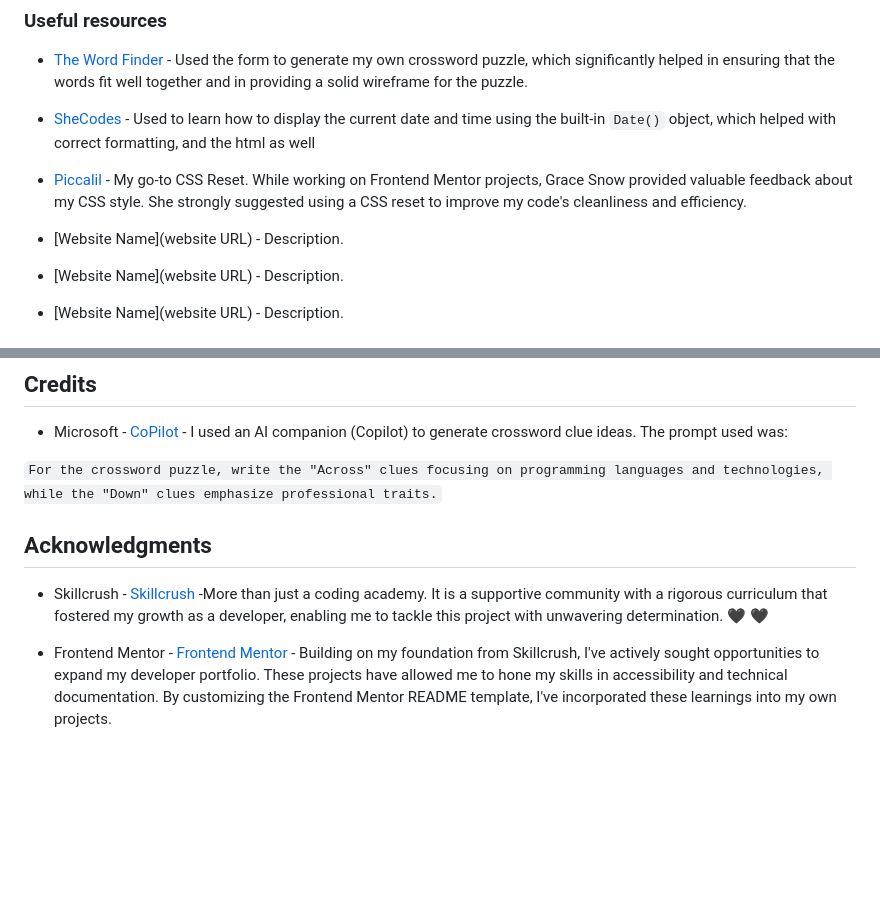
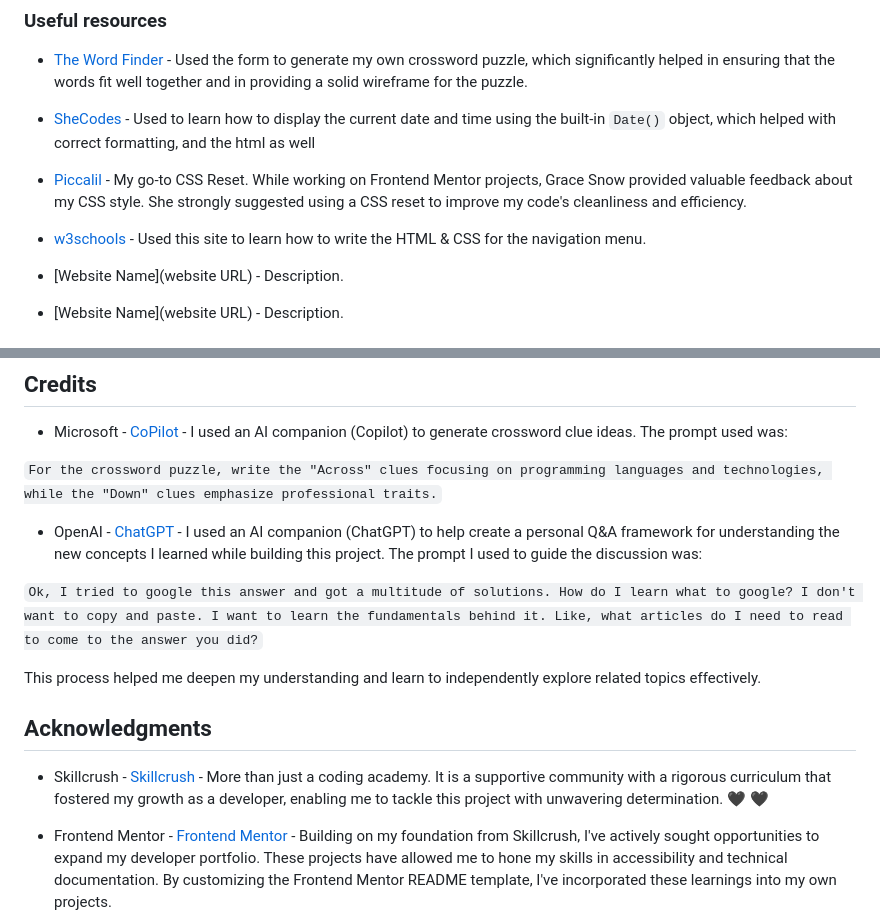
Before and after one commit to Anjie-MF/crosswordShowcase, a Markdown page: README.md, 2 parts joined by grey strips. Drawn GitHub-style; blank space fills up the shorter version.

Commit message:
Added new links

````diff
--- a/README.md
+++ b/README.md
@@ -64,7 +64,8 @@ Use this section to outline areas for future improvement in future projects. The
 
 - [Piccalil](https://piccalil.li/blog/a-more-modern-css-reset/) - My go-to CSS Reset. While working on Frontend Mentor projects, Grace Snow provided valuable feedback about my CSS style. She strongly suggested using a CSS reset to improve my code's cleanliness and efficiency.
 
-- [Website Name](website URL) - Description.
+- [w3schools](https://www.w3schools.com/howto/howto_js_mobile_navbar.asp) - Used this site to learn how to write the HTML & CSS for the navigation menu.
+
 - [Website Name](website URL) - Description.
 - [Website Name](website URL) - Description.
 
@@ -81,8 +82,14 @@ Use this section to outline areas for future improvement in future projects. The
 
 ```For the crossword puzzle, write the "Across" clues focusing on programming languages and technologies, while the "Down" clues emphasize professional traits.```
 
+- OpenAI - [ChatGPT](chat.openai.com) - I used an AI companion (ChatGPT) to help create a personal Q&A framework for understanding the new concepts I learned while building this project. The prompt I used to guide the discussion was:
+
+```Ok, I tried to google this answer and got a multitude of solutions. How do I learn what to google? I don't want to copy and paste. I want to learn the fundamentals behind it. Like, what articles do I need to read to come to the answer you did?```
+
+This process helped me deepen my understanding and learn to independently explore related topics effectively.
+
 ## Acknowledgments
 
-- Skillcrush -  [Skillcrush](https://www.skillcrush.com) -More than just a coding academy. It is a supportive community with a rigorous curriculum that fostered my growth as a developer, enabling me to tackle this project with unwavering determination. 🖤 🖤
+- Skillcrush -  [Skillcrush](https://www.skillcrush.com) - More than just a coding academy. It is a supportive community with a rigorous curriculum that fostered my growth as a developer, enabling me to tackle this project with unwavering determination. 🖤 🖤
 
 - Frontend Mentor - [Frontend Mentor](https://www.frontendmentor.io/) -  Building on my foundation from Skillcrush, I've actively sought opportunities to expand my developer portfolio. These projects have allowed me to hone my skills in accessibility and technical documentation. By customizing the Frontend Mentor README template, I've incorporated these learnings into my own projects.
````
